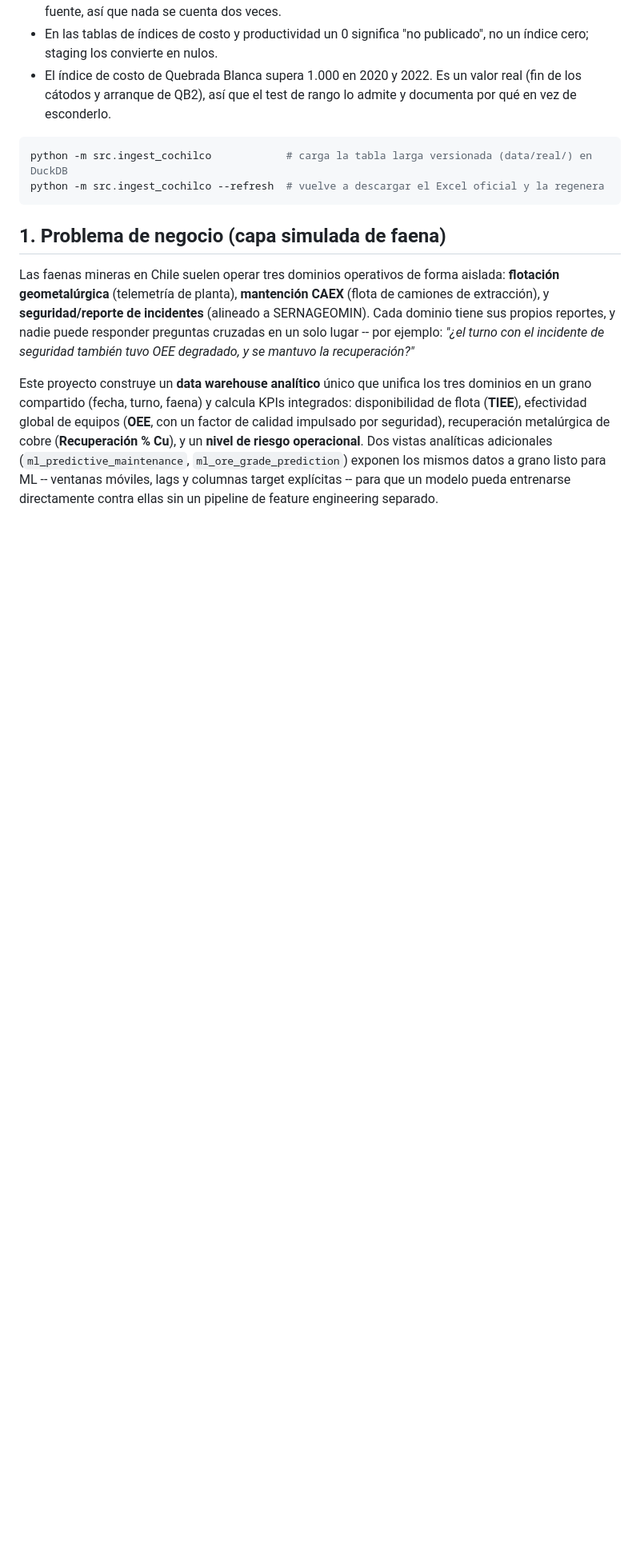
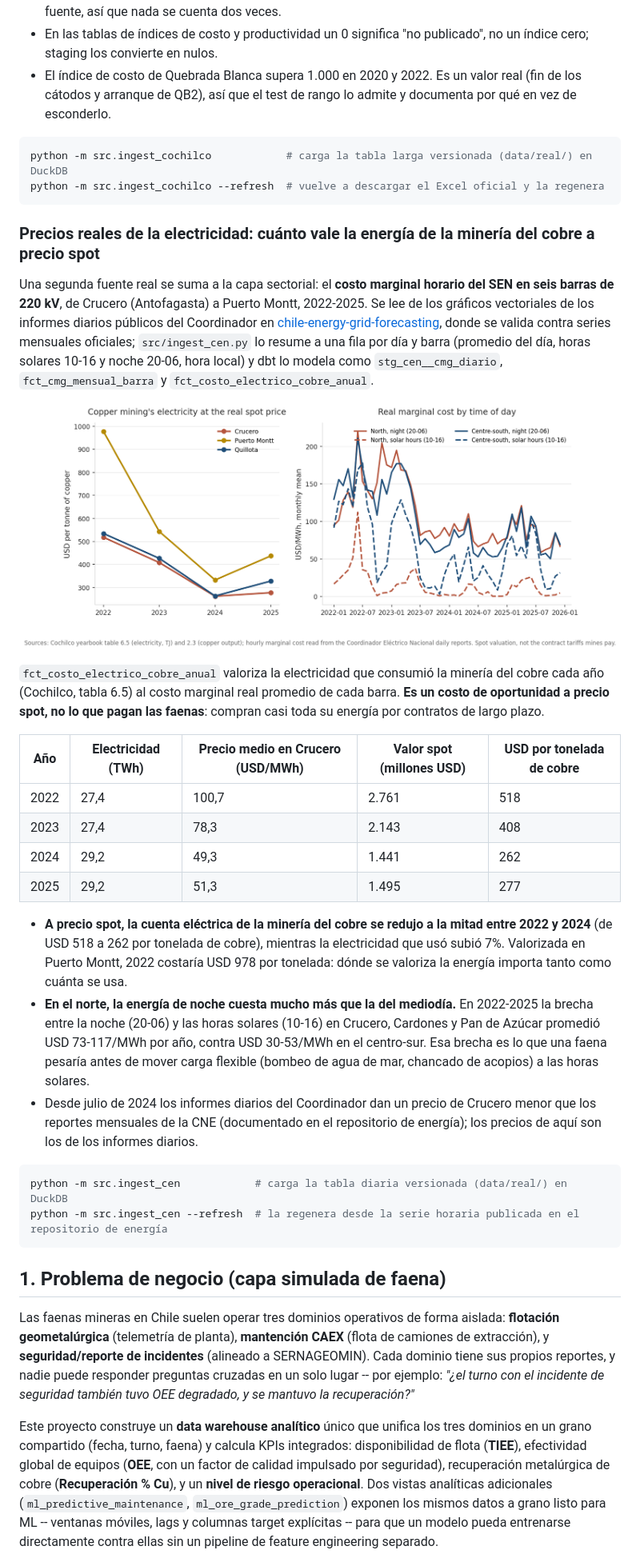
Before and after one commit to Rxyxs/data-warehouse-analitico-mineria-chile, a Markdown page: README.es.md, the part around the change printed below. Shown: that part at 80% size. Drawn GitHub-style; pictures changed too: outputs/figures/real_energy_cost.png (added); blank space fills up the shorter version.

````diff
--- a/README.es.md
+++ b/README.es.md
@@ -56,6 +57,30 @@ python -m src.ingest_cochilco            # carga la tabla larga versionada (data
 python -m src.ingest_cochilco --refresh  # vuelve a descargar el Excel oficial y la regenera
 ```
 
+### Precios reales de la electricidad: cuánto vale la energía de la minería del cobre a precio spot
+
+Una segunda fuente real se suma a la capa sectorial: el **costo marginal horario del SEN en seis barras de 220 kV**, de Crucero (Antofagasta) a Puerto Montt, 2022-2025. Se lee de los gráficos vectoriales de los informes diarios públicos del Coordinador en [chile-energy-grid-forecasting](https://github.com/Rxyxs/chile-energy-grid-forecasting), donde se valida contra series mensuales oficiales; `src/ingest_cen.py` lo resume a una fila por día y barra (promedio del día, horas solares 10-16 y noche 20-06, hora local) y dbt lo modela como `stg_cen__cmg_diario`, `fct_cmg_mensual_barra` y `fct_costo_electrico_cobre_anual`.
+
+![La electricidad de la minería del cobre a precio spot real](outputs/figures/real_energy_cost.png)
+
+`fct_costo_electrico_cobre_anual` valoriza la electricidad que consumió la minería del cobre cada año (Cochilco, tabla 6.5) al costo marginal real promedio de cada barra. **Es un costo de oportunidad a precio spot, no lo que pagan las faenas**: compran casi toda su energía por contratos de largo plazo.
+
+| Año | Electricidad (TWh) | Precio medio en Crucero (USD/MWh) | Valor spot (millones USD) | USD por tonelada de cobre |
+|---|---|---|---|---|
+| 2022 | 27,4 | 100,7 | 2.761 | 518 |
+| 2023 | 27,4 | 78,3 | 2.143 | 408 |
+| 2024 | 29,2 | 49,3 | 1.441 | 262 |
+| 2025 | 29,2 | 51,3 | 1.495 | 277 |
+
+- **A precio spot, la cuenta eléctrica de la minería del cobre se redujo a la mitad entre 2022 y 2024** (de USD 518 a 262 por tonelada de cobre), mientras la electricidad que usó subió 7%. Valorizada en Puerto Montt, 2022 costaría USD 978 por tonelada: dónde se valoriza la energía importa tanto como cuánta se usa.
+- **En el norte, la energía de noche cuesta mucho más que la del mediodía.** En 2022-2025 la brecha entre la noche (20-06) y las horas solares (10-16) en Crucero, Cardones y Pan de Azúcar promedió USD 73-117/MWh por año, contra USD 30-53/MWh en el centro-sur. Esa brecha es lo que una faena pesaría antes de mover carga flexible (bombeo de agua de mar, chancado de acopios) a las horas solares.
+- Desde julio de 2024 los informes diarios del Coordinador dan un precio de Crucero menor que los reportes mensuales de la CNE (documentado en el repositorio de energía); los precios de aquí son los de los informes diarios.
+
+```bash
+python -m src.ingest_cen            # carga la tabla diaria versionada (data/real/) en DuckDB
+python -m src.ingest_cen --refresh  # la regenera desde la serie horaria publicada en el repositorio de energía
+```
+
 ## 1. Problema de negocio (capa simulada de faena)
 
 Las faenas mineras en Chile suelen operar tres dominios operativos de forma aislada: **flotación geometalúrgica** (telemetría de planta), **mantención CAEX** (flota de camiones de extracción), y **seguridad/reporte de incidentes** (alineado a SERNAGEOMIN). Cada dominio tiene sus propios reportes, y nadie puede responder preguntas cruzadas en un solo lugar -- por ejemplo: *"¿el turno con el incidente de seguridad también tuvo OEE degradado, y se mantuvo la recuperación?"*
````
Also changed, not shown: other parts of README.es.md (+6 -4 lines), README.md (+30 -4 lines), docs/figures/real_energy_cost.png (added), 13 other files.
